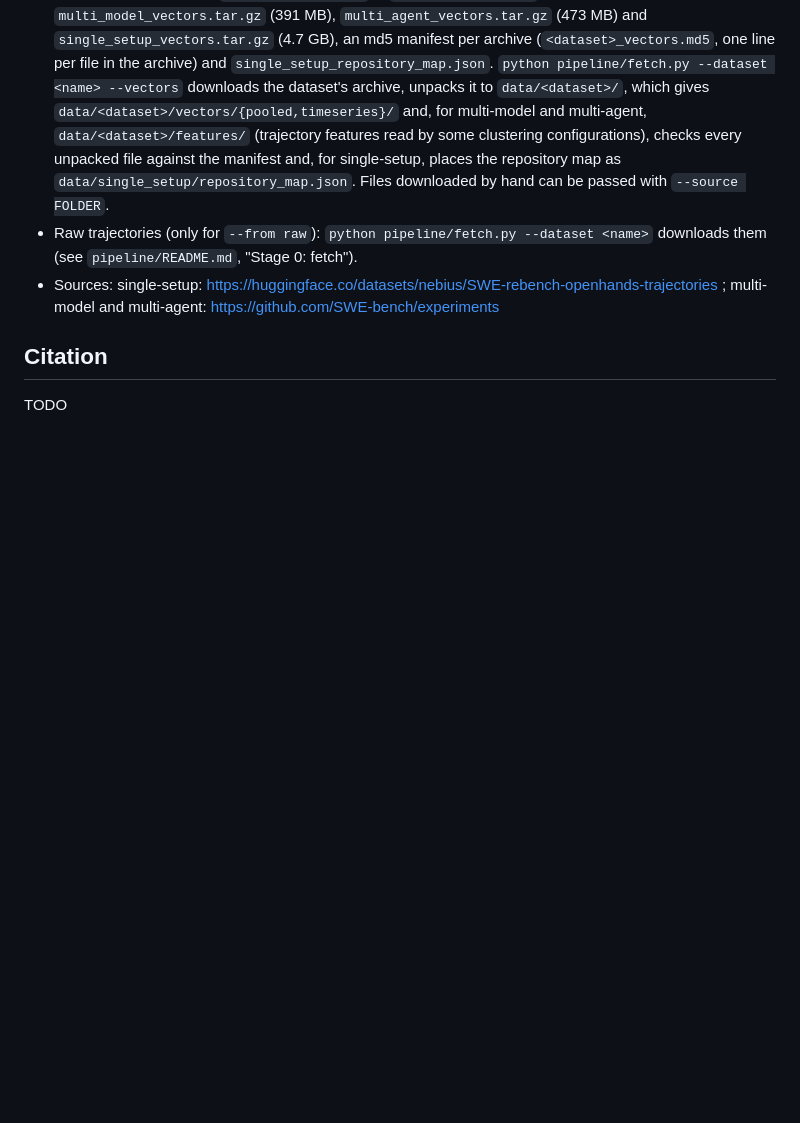
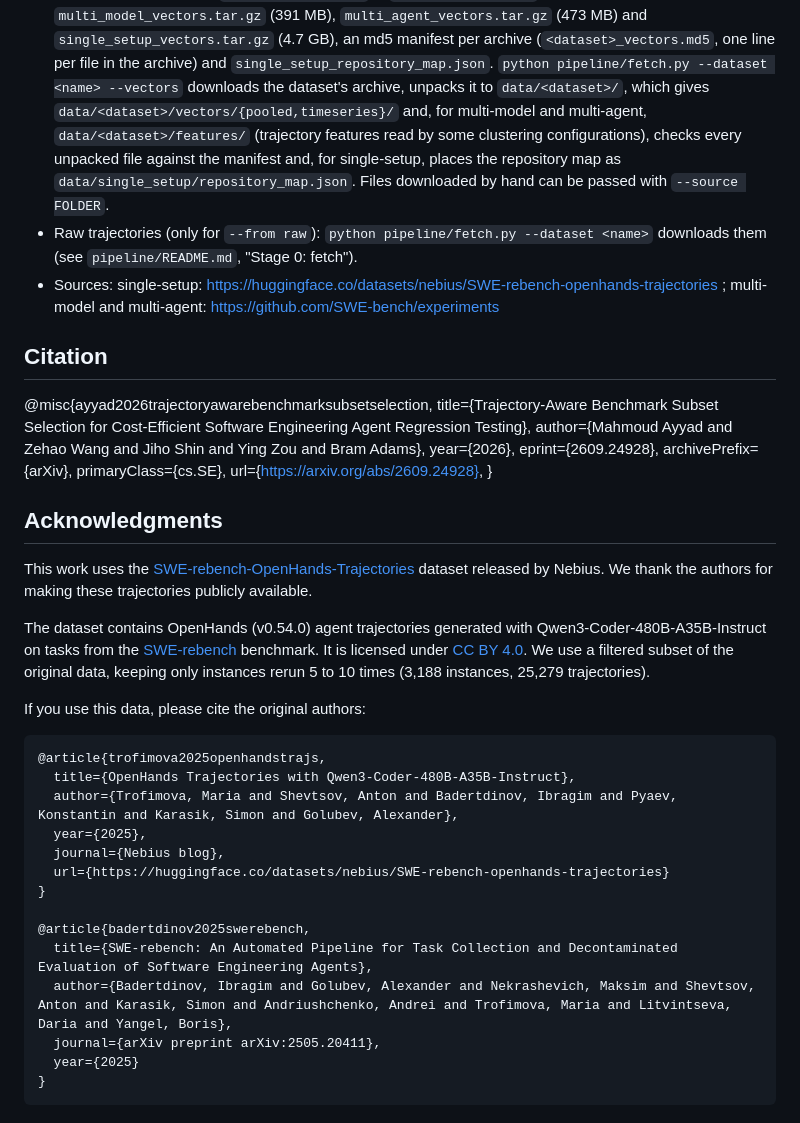
Before and after one commit to SAILResearch/swe-agent-subset-selection, a Markdown page: README.md, the part around the change. GitHub-like rendering; blank space fills up the shorter version.

Commit message:
Update README.md with citation and acknowledgments
Added citation and acknowledgments sections to README.md, including references to datasets and original authors.

````diff
--- a/README.md
+++ b/README.md
@@ -148,4 +148,37 @@ stage of the pipeline reads them by default.
 
 ## Citation
 
-TODO
+@misc{ayyad2026trajectoryawarebenchmarksubsetselection,
+      title={Trajectory-Aware Benchmark Subset Selection for Cost-Efficient Software Engineering Agent Regression Testing},
+      author={Mahmoud Ayyad and Zehao Wang and Jiho Shin and Ying Zou and Bram Adams},
+      year={2026},
+      eprint={2609.24928},
+      archivePrefix={arXiv},
+      primaryClass={cs.SE},
+      url={https://arxiv.org/abs/2609.24928},
+}
+
+## Acknowledgments
+
+This work uses the [SWE-rebench-OpenHands-Trajectories](https://huggingface.co/datasets/nebius/SWE-rebench-openhands-trajectories) dataset released by Nebius. We thank the authors for making these trajectories publicly available.
+
+The dataset contains OpenHands (v0.54.0) agent trajectories generated with Qwen3-Coder-480B-A35B-Instruct on tasks from the [SWE-rebench](https://huggingface.co/datasets/nebius/SWE-rebench) benchmark. It is licensed under [CC BY 4.0](https://creativecommons.org/licenses/by/4.0/). We use a filtered subset of the original data, keeping only instances rerun 5 to 10 times (3,188 instances, 25,279 trajectories).
+
+If you use this data, please cite the original authors:
+
+```bibtex
+@article{trofimova2025openhandstrajs,
+  title={OpenHands Trajectories with Qwen3-Coder-480B-A35B-Instruct},
+  author={Trofimova, Maria and Shevtsov, Anton and Badertdinov, Ibragim and Pyaev, Konstantin and Karasik, Simon and Golubev, Alexander},
+  year={2025},
+  journal={Nebius blog},
+  url={https://huggingface.co/datasets/nebius/SWE-rebench-openhands-trajectories}
+}
+
+@article{badertdinov2025swerebench,
+  title={SWE-rebench: An Automated Pipeline for Task Collection and Decontaminated Evaluation of Software Engineering Agents},
+  author={Badertdinov, Ibragim and Golubev, Alexander and Nekrashevich, Maksim and Shevtsov, Anton and Karasik, Simon and Andriushchenko, Andrei and Trofimova, Maria and Litvintseva, Daria and Yangel, Boris},
+  journal={arXiv preprint arXiv:2505.20411},
+  year={2025}
+}
+```
````
